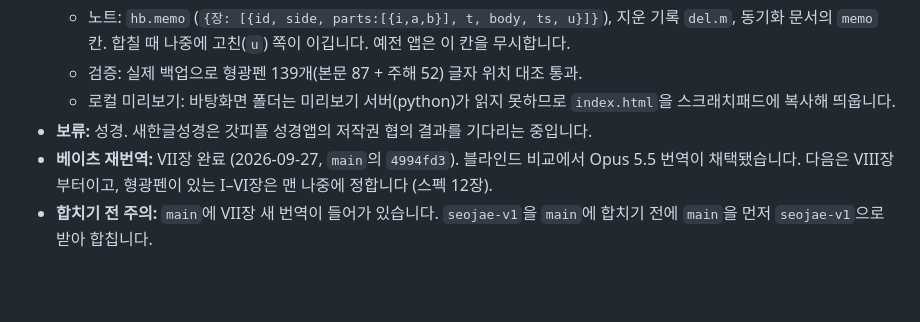
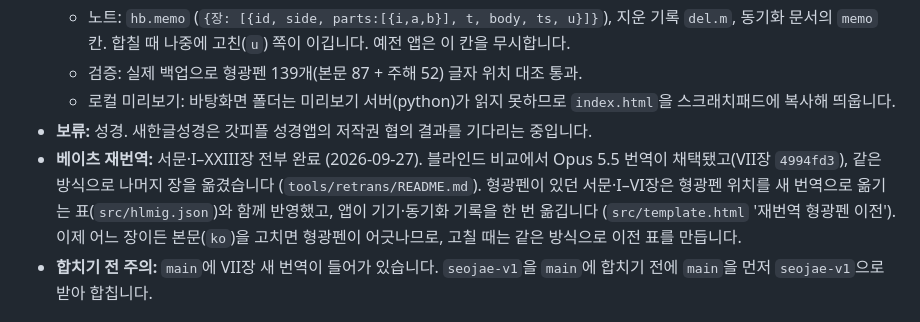
Before and after one commit to Luka7497/bates-harmony, a Markdown page: CLAUDE.md, the part around the change. Drawn GitHub-style; blank space fills up the shorter version.

Commit message:
Record that all chapters are retranslated in CLAUDE.md
Co-Authored-By: Claude Opus 5.5 <noreply@anthropic.com>
Claude-Session: https://claude.ai/code/session_017jvKV2PLPwxwBXkrkVj3t4

```diff
--- a/CLAUDE.md
+++ b/CLAUDE.md
@@ -14,7 +14,7 @@ GitHub Pages(`main` 브랜치)로 배포되고(https://luka7497.github.io/bates-
   - 검증: 실제 백업으로 형광펜 139개(본문 87 + 주해 52) 글자 위치 대조 통과.
   - 로컬 미리보기: 바탕화면 폴더는 미리보기 서버(python)가 읽지 못하므로 `index.html`을 스크래치패드에 복사해 띄웁니다.
 - **보류:** 성경. 새한글성경은 갓피플 성경앱의 저작권 협의 결과를 기다리는 중입니다.
-- **베이츠 재번역:** VII장 완료 (2026-09-27, `main`의 `4994fd3`). 블라인드 비교에서 Opus 5.5 번역이 채택됐습니다. 다음은 VIII장부터이고, 형광펜이 있는 I–VI장은 맨 나중에 정합니다 (스펙 12장).
+- **베이츠 재번역:** 서문·I–XXIII장 전부 완료 (2026-09-27). 블라인드 비교에서 Opus 5.5 번역이 채택됐고(VII장 `4994fd3`), 같은 방식으로 나머지 장을 옮겼습니다 (`tools/retrans/README.md`). 형광펜이 있던 서문·I–VI장은 형광펜 위치를 새 번역으로 옮기는 표(`src/hlmig.json`)와 함께 반영했고, 앱이 기기·동기화 기록을 한 번 옮깁니다 (`src/template.html` '재번역 형광펜 이전'). 이제 어느 장이든 본문(`ko`)을 고치면 형광펜이 어긋나므로, 고칠 때는 같은 방식으로 이전 표를 만듭니다.
 - **합치기 전 주의:** `main`에 VII장 새 번역이 들어가 있습니다. `seojae-v1`을 `main`에 합치기 전에 `main`을 먼저 `seojae-v1`으로 받아 합칩니다.
 
 ## 반드시 지킬 것
```
